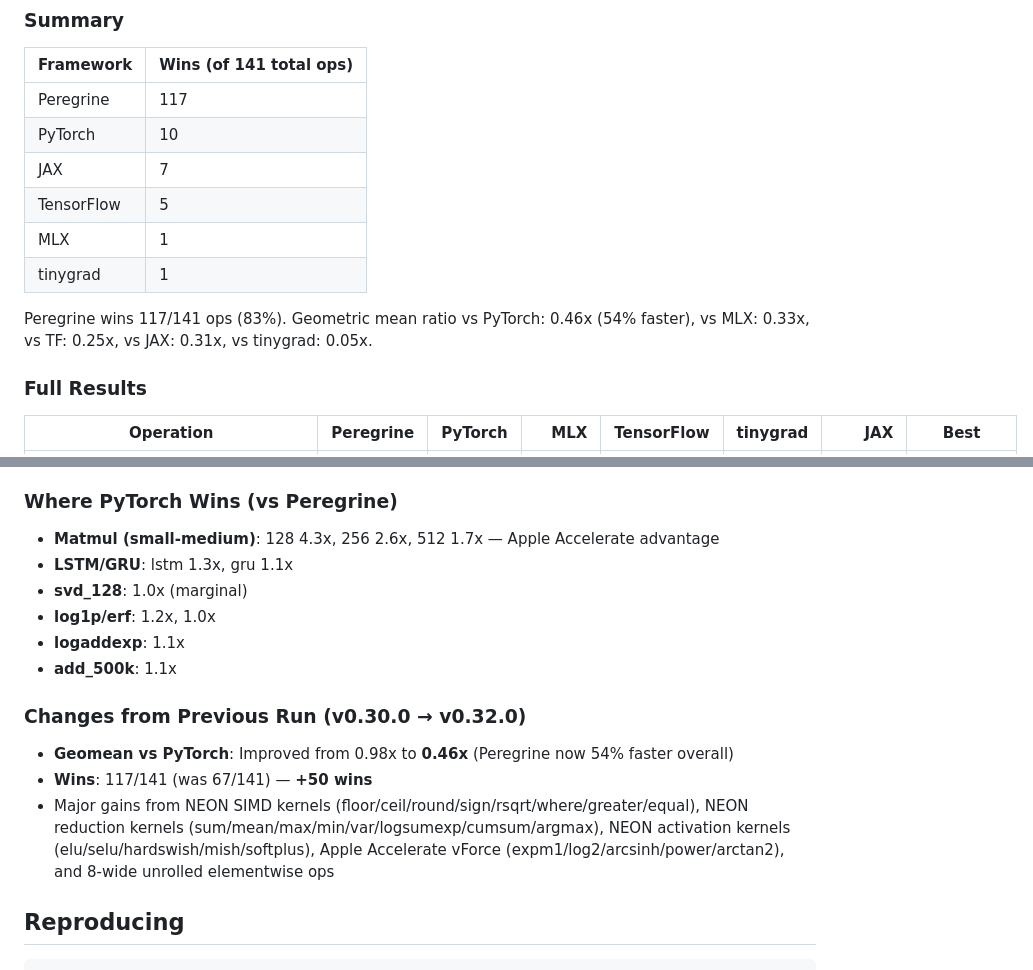
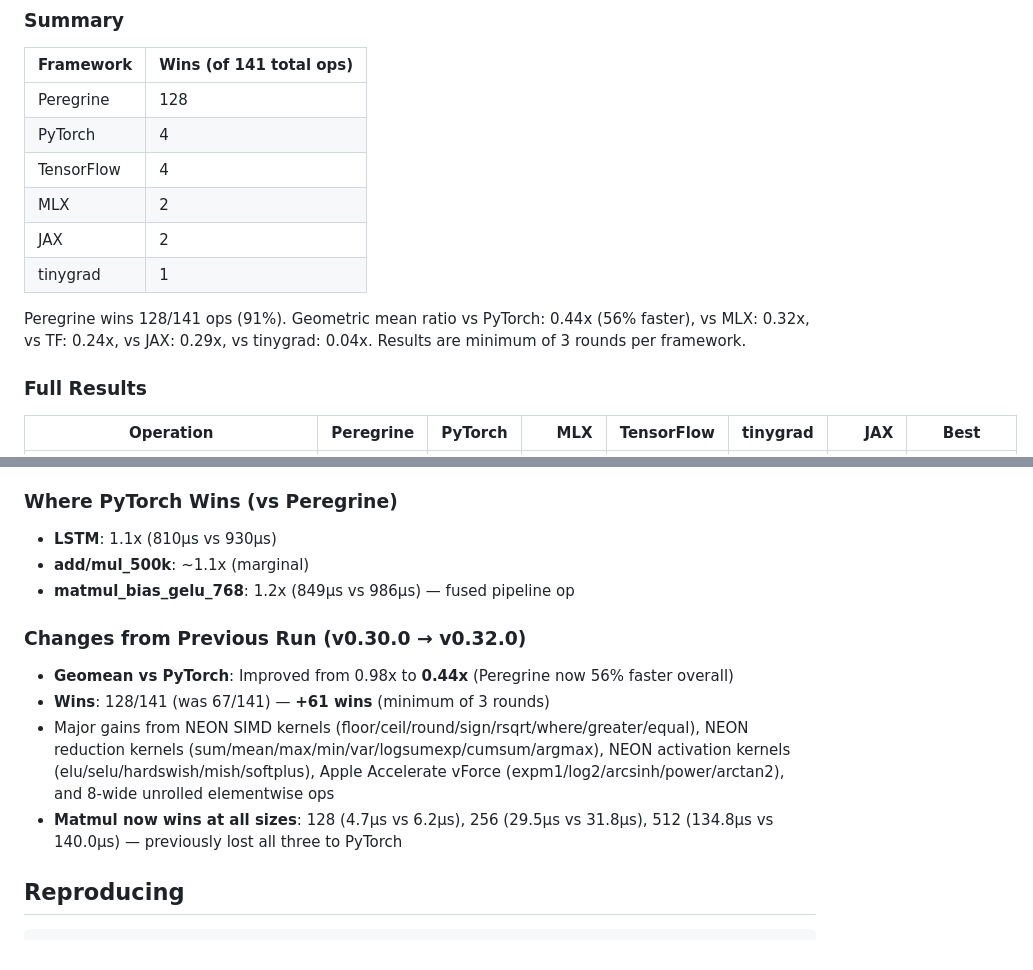
Before and after one commit to etam103/peregrine, a Markdown page: benchmarks/BENCHMARKS.md, 2 parts joined by grey strips. Drawn GitHub-style.

Commit message:
Update benchmarks: 3-round minimum, 128/141 wins, 0.44x vs PyTorch
Co-Authored-By: Claude Opus 4.6 (1M context) <noreply@anthropic.com>

```diff
--- a/benchmarks/BENCHMARKS.md
+++ b/benchmarks/BENCHMARKS.md
@@ -80,14 +80,14 @@ Winner column: PG=Peregrine, PT=PyTorch, TF=TensorFlow, JAX=JAX, MLX=MLX.
 
 | Framework | Wins (of 141 total ops) |
 |-----------|------------------------|
-| Peregrine | 117 |
-| PyTorch | 10 |
-| JAX | 7 |
-| TensorFlow | 5 |
-| MLX | 1 |
+| Peregrine | 128 |
+| PyTorch | 4 |
+| TensorFlow | 4 |
+| MLX | 2 |
+| JAX | 2 |
 | tinygrad | 1 |
 
-Peregrine wins 117/141 ops (83%). Geometric mean ratio vs PyTorch: 0.46x (54% faster), vs MLX: 0.33x, vs TF: 0.25x, vs JAX: 0.31x, vs tinygrad: 0.05x.
+Peregrine wins 128/141 ops (91%). Geometric mean ratio vs PyTorch: 0.44x (56% faster), vs MLX: 0.32x, vs TF: 0.24x, vs JAX: 0.29x, vs tinygrad: 0.04x. Results are minimum of 3 rounds per framework.
 
 ### Full Results
 
@@ -252,17 +252,15 @@ Peregrine wins 117/141 ops (83%). Geometric mean ratio vs PyTorch: 0.46x (54% fa
 - **Pipeline**: matmul_bias_gelu 1.2x, add_layernorm 1.0-1.4x
 
 ### Where PyTorch Wins (vs Peregrine)
-- **Matmul (small-medium)**: 128 4.3x, 256 2.6x, 512 1.7x — Apple Accelerate advantage
-- **LSTM/GRU**: lstm 1.3x, gru 1.1x
-- **svd_128**: 1.0x (marginal)
-- **log1p/erf**: 1.2x, 1.0x
-- **logaddexp**: 1.1x
-- **add_500k**: 1.1x
+- **LSTM**: 1.1x (810µs vs 930µs)
+- **add/mul_500k**: ~1.1x (marginal)
+- **matmul_bias_gelu_768**: 1.2x (849µs vs 986µs) — fused pipeline op
 
 ### Changes from Previous Run (v0.30.0 → v0.32.0)
-- **Geomean vs PyTorch**: Improved from 0.98x to **0.46x** (Peregrine now 54% faster overall)
-- **Wins**: 117/141 (was 67/141) — **+50 wins**
+- **Geomean vs PyTorch**: Improved from 0.98x to **0.44x** (Peregrine now 56% faster overall)
+- **Wins**: 128/141 (was 67/141) — **+61 wins** (minimum of 3 rounds)
 - Major gains from NEON SIMD kernels (floor/ceil/round/sign/rsqrt/where/greater/equal), NEON reduction kernels (sum/mean/max/min/var/logsumexp/cumsum/argmax), NEON activation kernels (elu/selu/hardswish/mish/softplus), Apple Accelerate vForce (expm1/log2/arcsinh/power/arctan2), and 8-wide unrolled elementwise ops
+- **Matmul now wins at all sizes**: 128 (4.7µs vs 6.2µs), 256 (29.5µs vs 31.8µs), 512 (134.8µs vs 140.0µs) — previously lost all three to PyTorch
 
 ## Reproducing
 
```
Also changed, not shown: other parts of benchmarks/BENCHMARKS.md (+140 -140 lines), benchmarks/data/comparison.md (+150 -150 lines).
